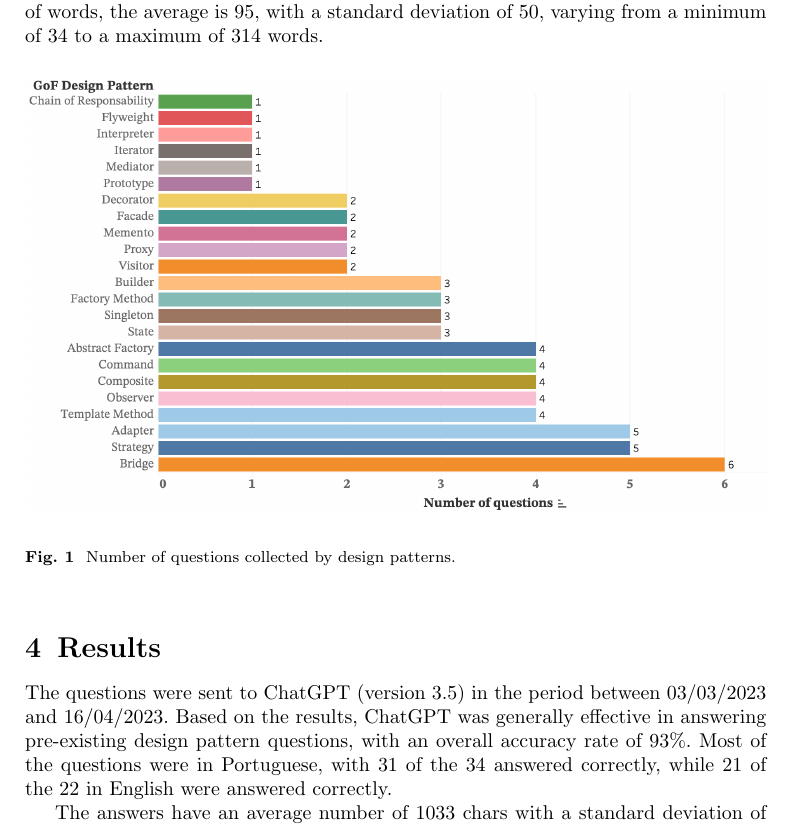
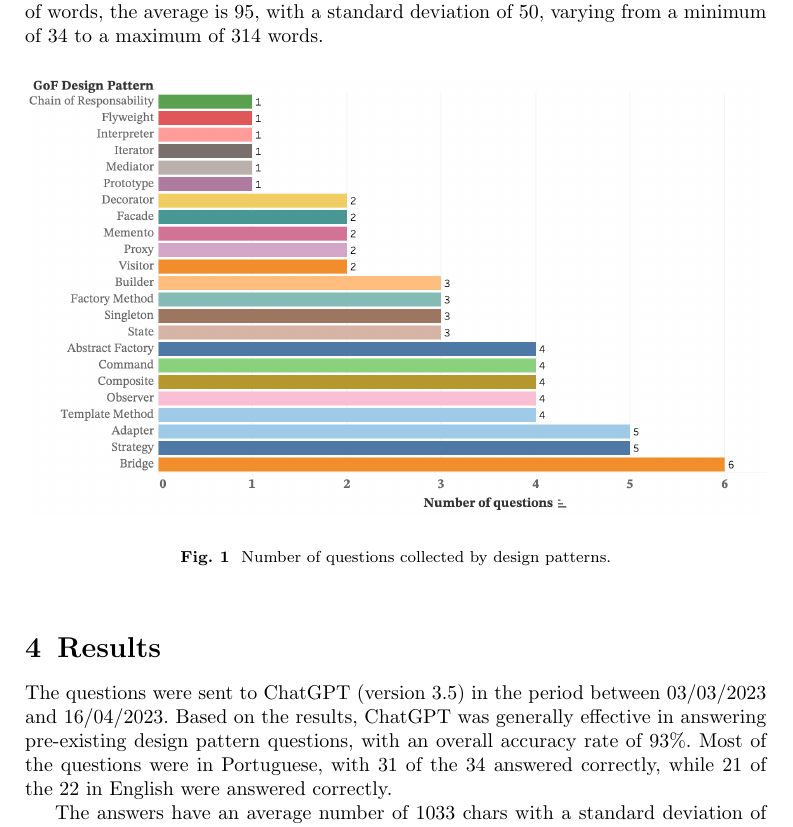
Before and after one commit to jjjunior/patterns-chatgpt-xp, a LaTeX paper (main.tex): part of page 4 of 8, cut so that both start at the same text. Compiled offline with pdfLaTeX.

Commit message:
Versão Final com as libs ajustadas: sem revisão do Guerra.

```diff
--- a/main.tex
+++ b/main.tex
@@ -108,10 +108,10 @@ From the selected questions, all patterns in the study scope were covered with a
 The questions have an average number of 601 chars with a standard deviation of 325, varying from a minimum of 207 to a maximum of 1848. Considering the number of words, the average is 95, with a standard deviation of 50, varying from a minimum of 34 to a maximum of 314 words.
 
 % Inicio Figura1 ---------------------------
-\begin{figure}[ht]
+\begin{figure}[h]
 \centering
 \includegraphics[width=1.0\textwidth,center]{images/number-questions}
-\caption{Number of questions collected by design patterns.}\label{fig1}
+\caption{\centering Number of questions collected by design patterns.}\label{fig1}
 \end{figure}
 % Fim Figura1 ---------------------------
 
```
